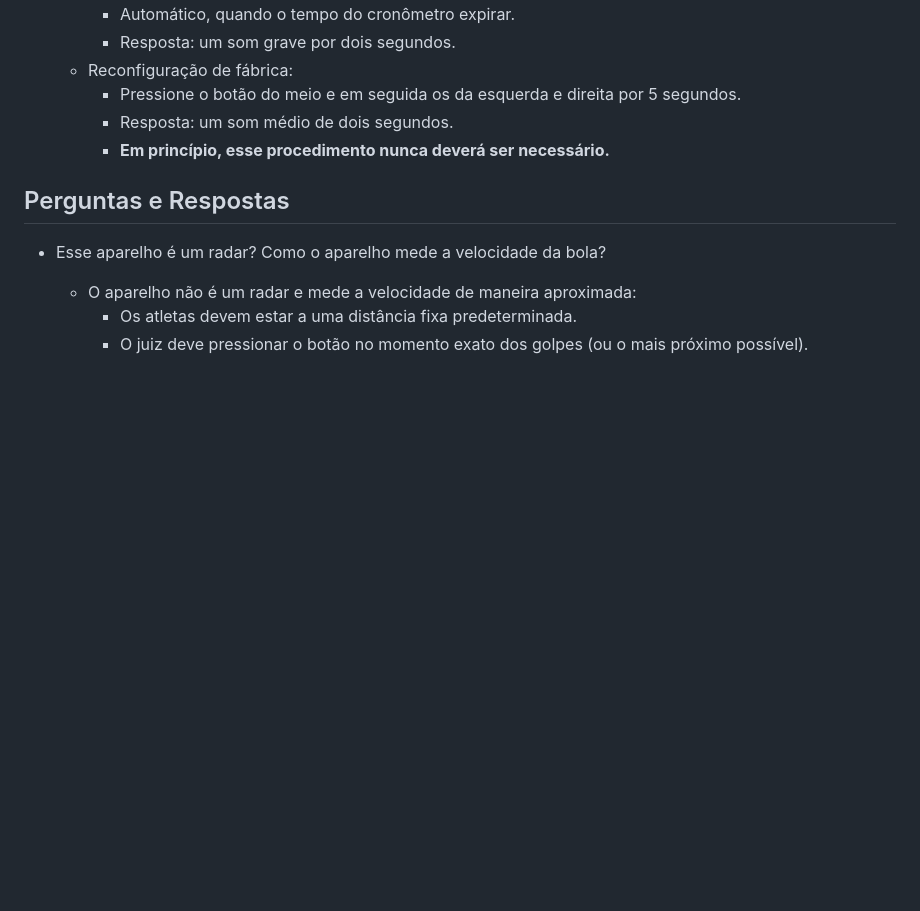
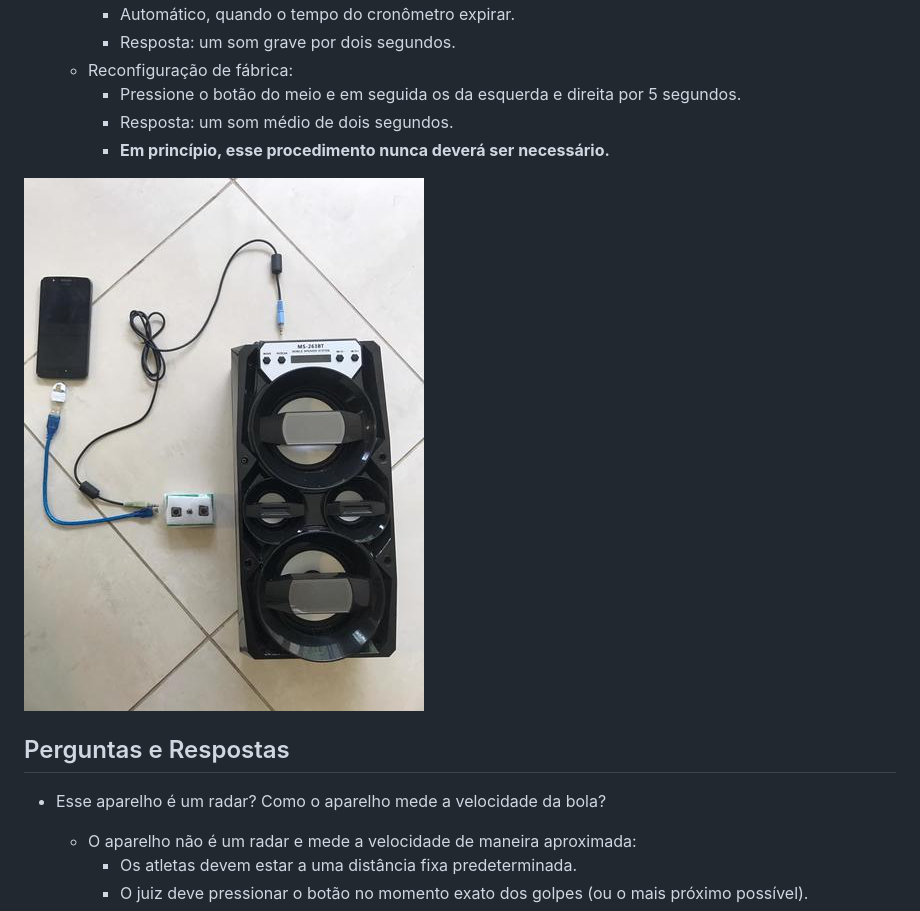
Before and after one commit to frescogo/frescogo, a Markdown page: README.md, the part around the change. GitHub-like rendering; pictures changed too: all.jpg (added); blank space fills up the shorter version.

```diff
--- a/README.md
+++ b/README.md
@@ -131,6 +131,8 @@ Quesitos de pontuação:
         - Resposta: um som médio de dois segundos.
         - **Em princípio, esse procedimento nunca deverá ser necessário.**
 
+![Ligação dos Cabos](all.jpg "Ligação dos Cabos")
+
 ## Perguntas e Respostas
 
 - Esse aparelho é um radar? Como o aparelho mede a velocidade da bola?
```
Also changed, not shown: 1 other file.
